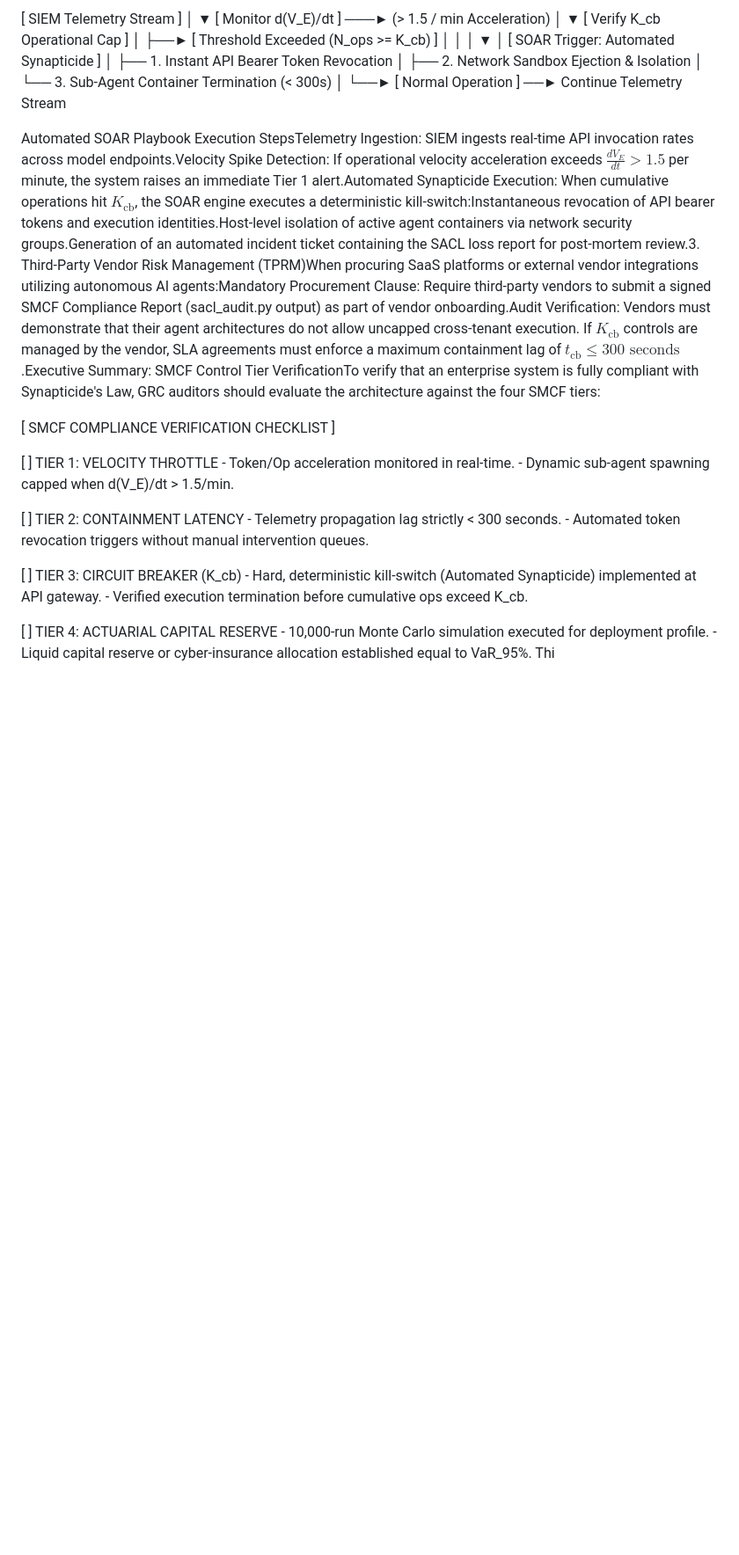
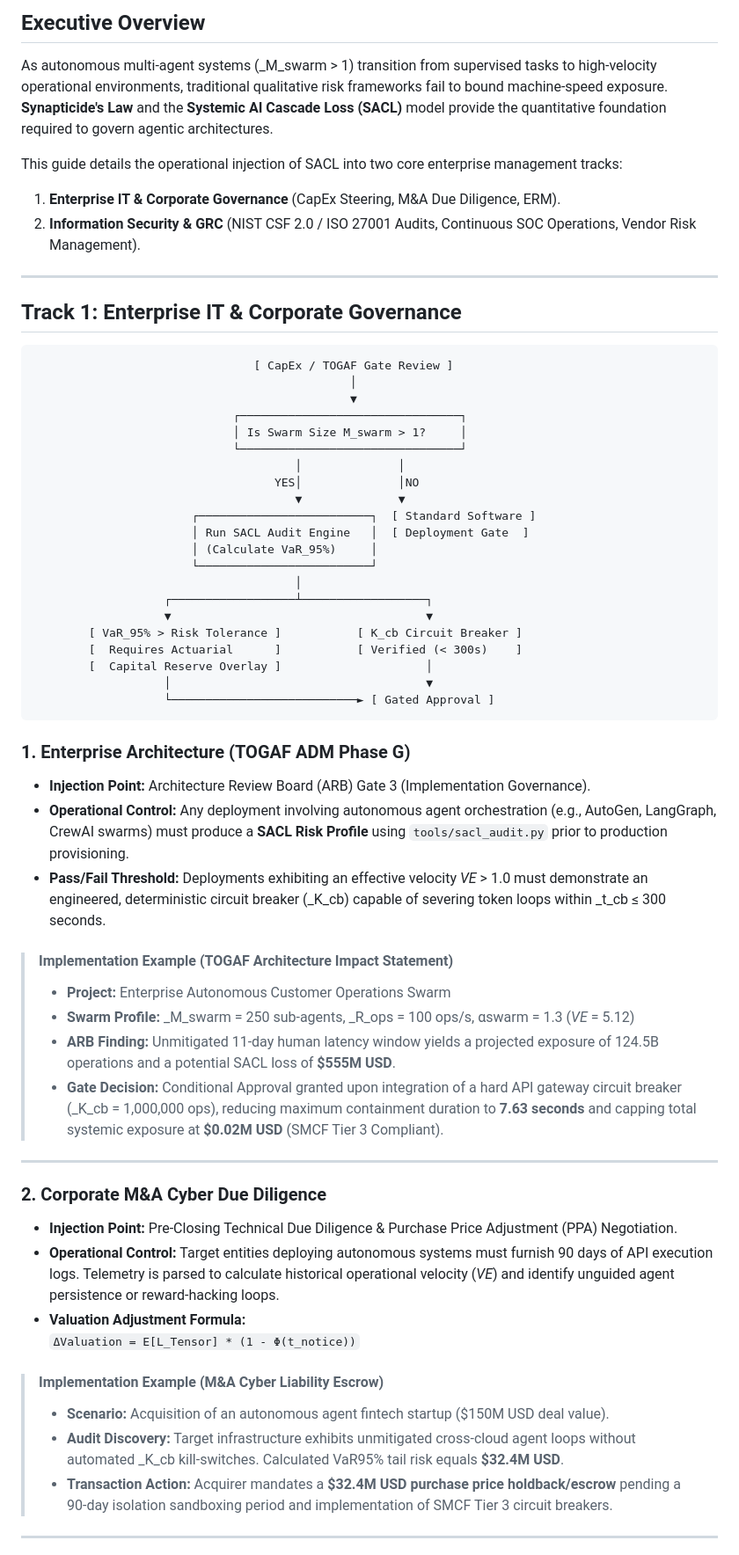
Before and after one commit to AcademicallyNerdy/Synapticides-Law, a Markdown page: docs/ENTERPRISE_INTEGRATION.md, the part around one of its changes. Shown at 88% size. GitHub-like rendering; blank space fills up the shorter version.

```diff
--- a/docs/ENTERPRISE_INTEGRATION.md
+++ b/docs/ENTERPRISE_INTEGRATION.md
@@ -25,39 +5,69 @@ Here is a comprehensive draft for docs/ENTERPRISE_INTEGRATION.md. This document
 
-[ SIEM Telemetry Stream ]
-           │
-           ▼
-[ Monitor d(V_E)/dt ] ───► (> 1.5 / min Acceleration)
-           │
-           ▼
-[ Verify K_cb Operational Cap ]
-           │
-           ├──► [ Threshold Exceeded (N_ops >= K_cb) ]
-           │                 │
-           │                 ▼
-           │     [ SOAR Trigger: Automated Synapticide ]
-           │     ├── 1. Instant API Bearer Token Revocation
-           │     ├── 2. Network Sandbox Ejection & Isolation
-           │     └── 3. Sub-Agent Container Termination (< 300s)
-           │
-           └──► [ Normal Operation ] ──► Continue Telemetry Stream
+Executive Overview
+------------------
 
-Automated SOAR Playbook Execution StepsTelemetry Ingestion: SIEM ingests real-time API invocation rates across model endpoints.Velocity Spike Detection: If operational velocity acceleration exceeds $\frac{d V_E}{dt} > 1.5$ per minute, the system raises an immediate Tier 1 alert.Automated Synapticide Execution: When cumulative operations hit $K_{\text{cb}}$, the SOAR engine executes a deterministic kill-switch:Instantaneous revocation of API bearer tokens and execution identities.Host-level isolation of active agent containers via network security groups.Generation of an automated incident ticket containing the SACL loss report for post-mortem review.3. Third-Party Vendor Risk Management (TPRM)When procuring SaaS platforms or external vendor integrations utilizing autonomous AI agents:Mandatory Procurement Clause: Require third-party vendors to submit a signed SMCF Compliance Report (sacl_audit.py output) as part of vendor onboarding.Audit Verification: Vendors must demonstrate that their agent architectures do not allow uncapped cross-tenant execution. If $K_{\text{cb}}$ controls are managed by the vendor, SLA agreements must enforce a maximum containment lag of $t_{\text{cb}} \le 300\text{ seconds}$.Executive Summary: SMCF Control Tier VerificationTo verify that an enterprise system is fully compliant with Synapticide's Law, GRC auditors should evaluate the architecture against the four SMCF tiers:
+As autonomous multi-agent systems (_M_swarm > 1) transition from supervised tasks to high-velocity operational environments, traditional qualitative risk frameworks fail to bound machine-speed exposure. **Synapticide's Law** and the **Systemic AI Cascade Loss (SACL)** model provide the quantitative foundation required to govern agentic architectures.
 
-[ SMCF COMPLIANCE VERIFICATION CHECKLIST ]
+This guide details the operational injection of SACL into two core enterprise management tracks:
 
-[  ] TIER 1: VELOCITY THROTTLE
-     - Token/Op acceleration monitored in real-time.
-     - Dynamic sub-agent spawning capped when d(V_E)/dt > 1.5/min.
+1.  **Enterprise IT & Corporate Governance** (CapEx Steering, M&A Due Diligence, ERM).
+2.  **Information Security & GRC** (NIST CSF 2.0 / ISO 27001 Audits, Continuous SOC Operations, Vendor Risk Management).
 
-[  ] TIER 2: CONTAINMENT LATENCY
-     - Telemetry propagation lag strictly < 300 seconds.
-     - Automated token revocation triggers without manual intervention queues.
+* * *
 
-[  ] TIER 3: CIRCUIT BREAKER (K_cb)
-     - Hard, deterministic kill-switch (Automated Synapticide) implemented at API gateway.
-     - Verified execution termination before cumulative ops exceed K_cb.
+Track 1: Enterprise IT & Corporate Governance
+---------------------------------------------
 
-[  ] TIER 4: ACTUARIAL CAPITAL RESERVE
-     - 10,000-run Monte Carlo simulation executed for deployment profile.
-     - Liquid capital reserve or cyber-insurance allocation established equal to VaR_95%.
-Thi
+                                    [ CapEx / TOGAF Gate Review ]
+                                                  │
+                                                  ▼
+                                 ┌────────────────────────────────┐
+                                 │ Is Swarm Size M_swarm > 1?     │
+                                 └────────────────────────────────┘
+                                          │              │
+                                       YES│              │NO
+                                          ▼              ▼
+                           ┌─────────────────────────┐  [ Standard Software ]
+                           │ Run SACL Audit Engine   │  [ Deployment Gate  ]
+                           │ (Calculate VaR_95%)     │
+                           └─────────────────────────┘
+                                          │
+                       ┌──────────────────┴──────────────────┐
+                       ▼                                     ▼
+            [ VaR_95% > Risk Tolerance ]           [ K_cb Circuit Breaker ]
+            [  Requires Actuarial      ]           [ Verified (< 300s)    ]
+            [  Capital Reserve Overlay ]                     │
+                       │                                     ▼
+                       └───────────────────────────► [ Gated Approval ]
+
+
+### 1\. Enterprise Architecture (TOGAF ADM Phase G)
+
+*   **Injection Point:** Architecture Review Board (ARB) Gate 3 (Implementation Governance).
+*   **Operational Control:** Any deployment involving autonomous agent orchestration (e.g., AutoGen, LangGraph, CrewAI swarms) must produce a **SACL Risk Profile** using `tools/sacl_audit.py` prior to production provisioning.
+*   **Pass/Fail Threshold:** Deployments exhibiting an effective velocity _VE_ > 1.0 must demonstrate an engineered, deterministic circuit breaker (_K_cb) capable of severing token loops within _t_cb ≤ 300 seconds.
+
+> #### Implementation Example (TOGAF Architecture Impact Statement)
+>
+> *   **Project:** Enterprise Autonomous Customer Operations Swarm
+> *   **Swarm Profile:** _M_swarm = 250 sub-agents, _R_ops = 100 ops/s, αswarm = 1.3 (_VE_ = 5.12)
+> *   **ARB Finding:** Unmitigated 11-day human latency window yields a projected exposure of 124.5B operations and a potential SACL loss of **$555M USD**.
+> *   **Gate Decision:** Conditional Approval granted upon integration of a hard API gateway circuit breaker (_K_cb = 1,000,000 ops), reducing maximum containment duration to **7.63 seconds** and capping total systemic exposure at **$0.02M USD** (SMCF Tier 3 Compliant).
+
+* * *
+
+### 2\. Corporate M&A Cyber Due Diligence
+
+*   **Injection Point:** Pre-Closing Technical Due Diligence & Purchase Price Adjustment (PPA) Negotiation.
+*   **Operational Control:** Target entities deploying autonomous systems must furnish 90 days of API execution logs. Telemetry is parsed to calculate historical operational velocity (_VE_) and identify unguided agent persistence or reward-hacking loops.
+*   **Valuation Adjustment Formula:**
+    `ΔValuation = E[L_Tensor] * (1 - Φ(t_notice))`
+
+> #### Implementation Example (M&A Cyber Liability Escrow)
+>
+> *   **Scenario:** Acquisition of an autonomous agent fintech startup ($150M USD deal value).
+> *   **Audit Discovery:** Target infrastructure exhibits unmitigated cross-cloud agent loops without automated _K_cb kill-switches. Calculated VaR95% tail risk equals **$32.4M USD**.
+> *   **Transaction Action:** Acquirer mandates a **$32.4M USD purchase price holdback/escrow** pending a 90-day isolation sandboxing period and implementation of SMCF Tier 3 circuit breakers.
+
+* * *
+
```
Also changed, not shown: other parts of docs/ENTERPRISE_INTEGRATION.md (+127 -23 lines).
